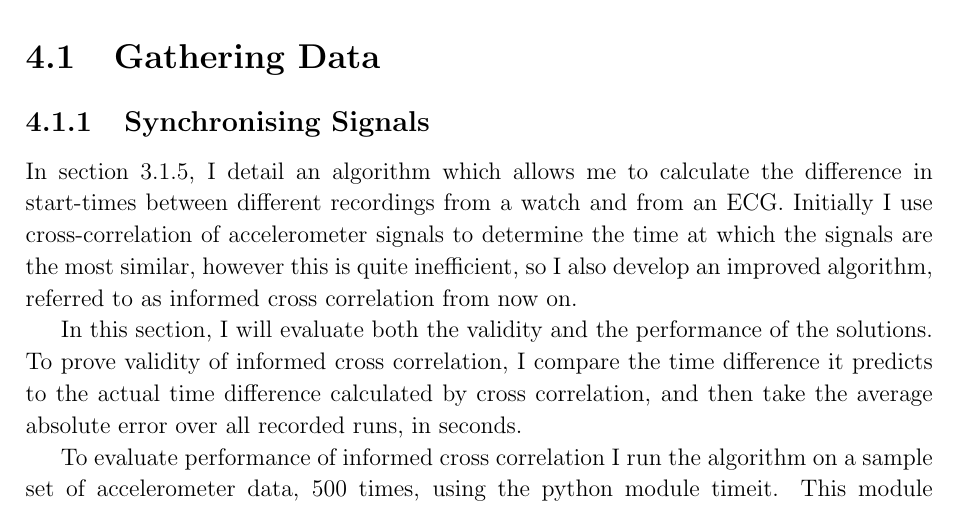
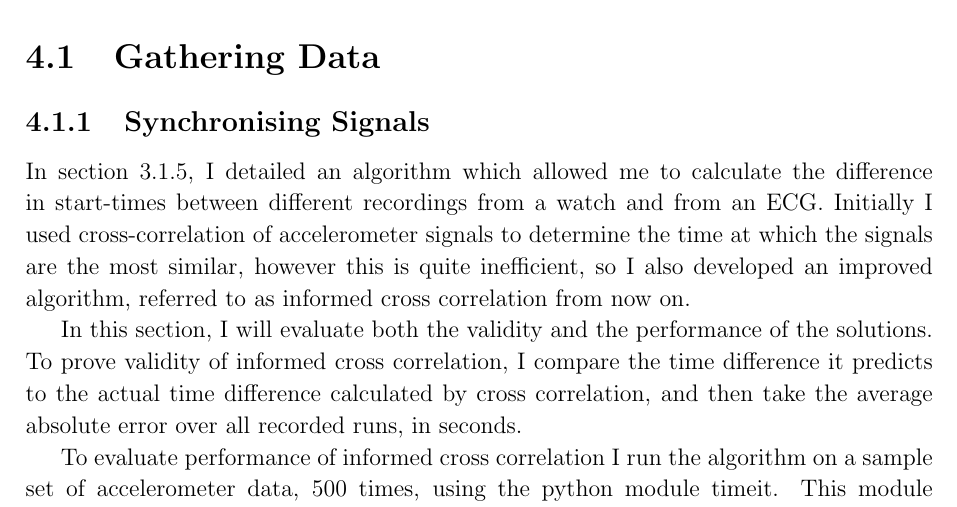
Before and after one commit to c-h-a-r-l-i-e/partII, a LaTeX thesis (dissertation/diss.tex): part of page 39 of 67, cut so that both start at the same text. Compiled offline with pdfLaTeX.

Commit message:
Update with dad's comments

```diff
--- a/dissertation/diss.tex
+++ b/dissertation/diss.tex
@@ -1653,11 +1653,11 @@ for each commenting on their accuracy and performance.
 
 \subsection{Synchronising Signals} \label{sec:evaluate-sync}
 
-In section \ref{sec:sync}, I detail an algorithm which allows me to
+In section \ref{sec:sync}, I detailed an algorithm which allowed me to
 calculate the difference in start-times between different recordings from a
-watch and from an ECG. Initially I use cross-correlation of accelerometer signals to
+watch and from an ECG. Initially I used cross-correlation of accelerometer signals to
 determine the time at which the signals are the most similar, however this is
-quite inefficient, so I also develop an improved algorithm, referred to as
+quite inefficient, so I also developed an improved algorithm, referred to as
 informed cross correlation from now on.
 
 In this section, I will evaluate both the validity and the performance of the
```
